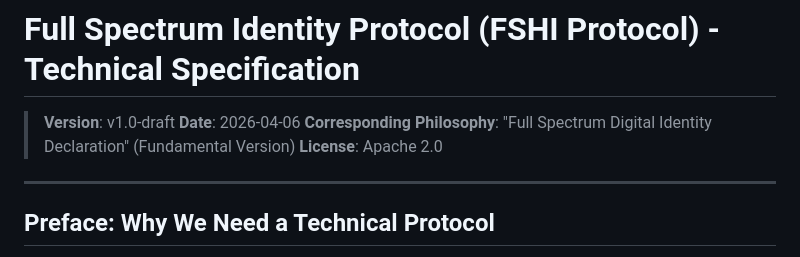
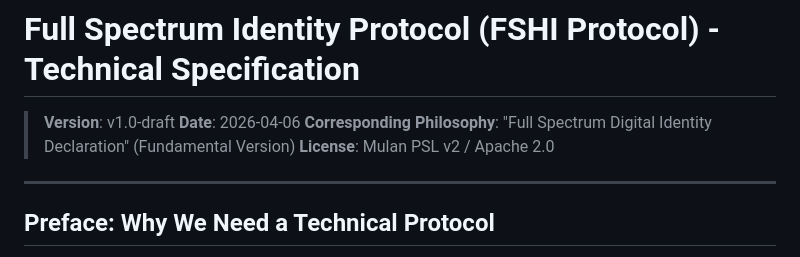
Before and after one commit to blackswan-ai-immunity/full-spectrum-ethics, a Markdown page: docs/protocols/FSHI_Protocol_Technical_Specification.md, the part around the change. Drawn GitHub-style.

Commit message:
fix: update license header to Mulan PSL v2 / Apache 2.0

```diff
--- a/docs/protocols/FSHI_Protocol_Technical_Specification.md
+++ b/docs/protocols/FSHI_Protocol_Technical_Specification.md
@@ -3,7 +3,7 @@
 > **Version**: v1.0-draft
 > **Date**: 2026-04-06
 > **Corresponding Philosophy**: "Full Spectrum Digital Identity Declaration" (Fundamental Version)
-> **License**: Apache 2.0
+> **License**: Mulan PSL v2 / Apache 2.0
 
 ---
 
```
